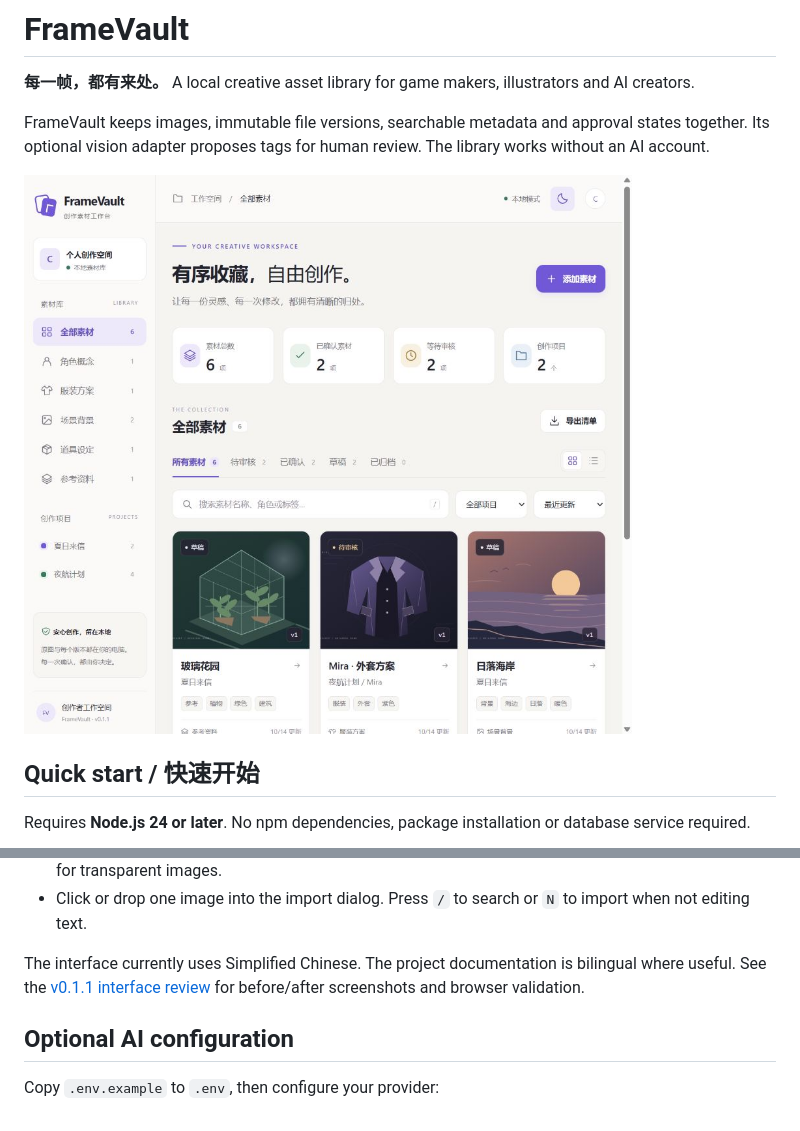
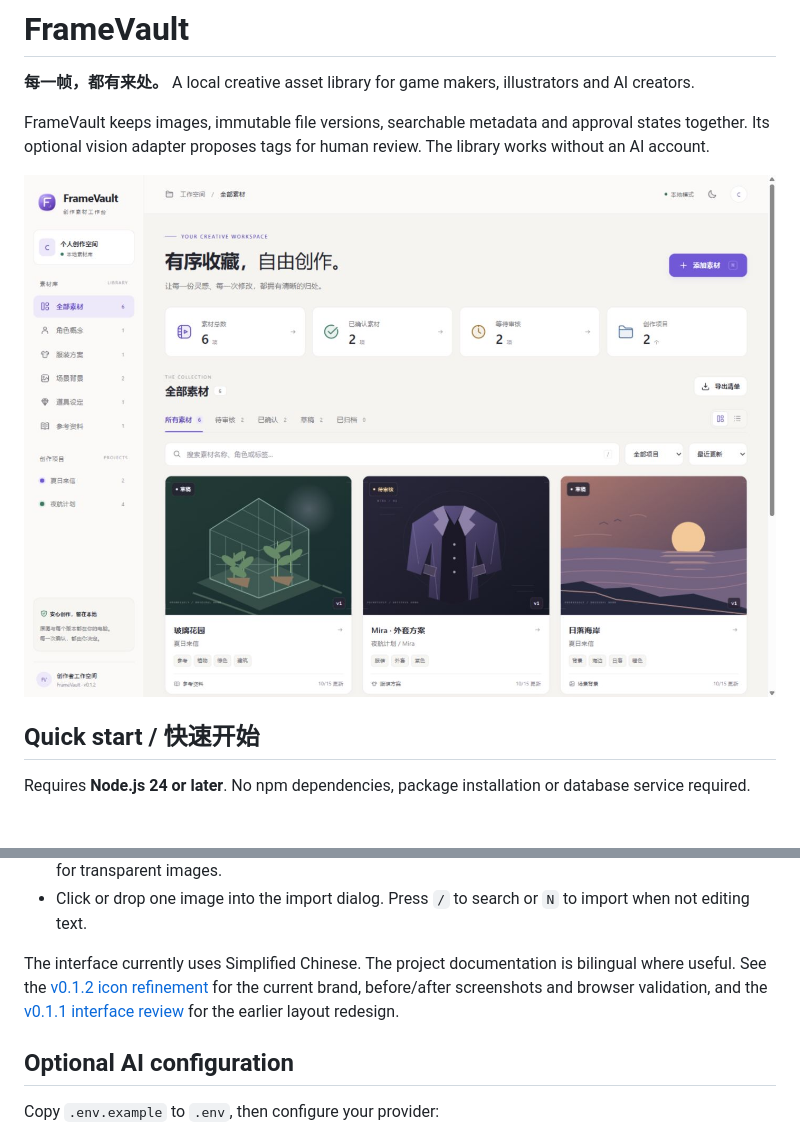
Before and after one commit to xngsgs/framevault, a Markdown page: README.md, 2 parts joined by grey strips. Drawn GitHub-style; pictures changed too: docs/images/icons-light.png (added); blank space fills up the shorter version.

Commit message:
feat: refine brand and interface iconography (#2)
Co-authored-by: xngsgs <240739131+xngsgs@users.noreply.github.com>

```diff
--- a/README.md
+++ b/README.md
@@ -4,7 +4,7 @@
 
 FrameVault keeps images, immutable file versions, searchable metadata and approval states together. Its optional vision adapter proposes tags for human review. The library works without an AI account.
 
-![FrameVault creative asset library](docs/images/overview.jpg)
+![FrameVault creative asset library](docs/images/icons-light.png)
 
 ## Quick start / 快速开始
 
@@ -34,7 +34,7 @@ On Windows, use `npm.cmd start` if PowerShell blocks `npm.ps1`.
 - Inspect version history in a dedicated tab, open a large image preview, and switch the preview canvas for transparent images.
 - Click or drop one image into the import dialog. Press `/` to search or `N` to import when not editing text.
 
-The interface currently uses Simplified Chinese. The project documentation is bilingual where useful. See the [v0.1.1 interface review](docs/interface-v0.1.1.md) for before/after screenshots and browser validation.
+The interface currently uses Simplified Chinese. The project documentation is bilingual where useful. See the [v0.1.2 icon refinement](docs/iconography-v0.1.2.md) for the current brand, before/after screenshots and browser validation, and the [v0.1.1 interface review](docs/interface-v0.1.1.md) for the earlier layout redesign.
 
 ## Optional AI configuration
 
```
Also changed, not shown: docs/iconography-v0.1.2.md (added, +47 -0 lines), docs/maintenance.md (+8 -0 lines), docs/release-v0.1.2.md (added, +13 -0 lines), docs/images/icons-before.png (added), docs/images/icons-dark.png (added), docs/images/icons-mobile-dark.png (added), docs/images/icons-mobile-light.png (added), 6 other files.
